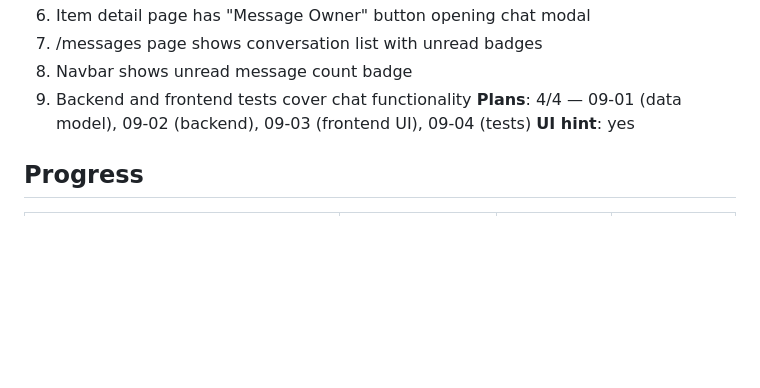
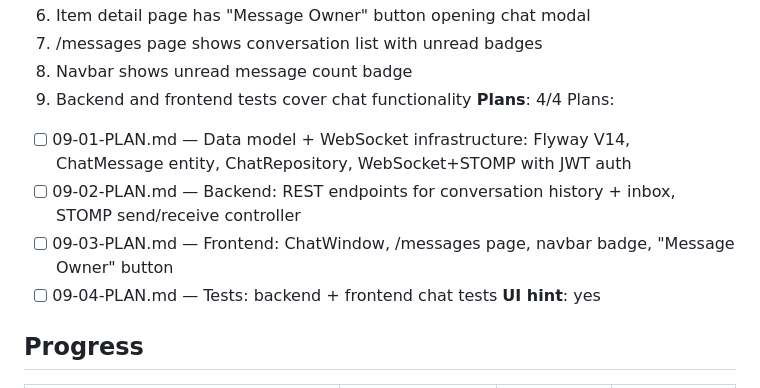
Before and after one commit to winnaingsoe6666/ShareShelf, a Markdown page: .planning/ROADMAP.md, the part around the change. Drawn GitHub-style; blank space fills up the shorter version.

Commit message:
docs(09): update ROADMAP with Phase 9 plan list
Co-Authored-By: Claude <noreply@anthropic.com>

```diff
--- a/.planning/ROADMAP.md
+++ b/.planning/ROADMAP.md
@@ -135,7 +135,12 @@ ShareShelf is a production-ready community tool library app with known bugs and
   7. /messages page shows conversation list with unread badges
   8. Navbar shows unread message count badge
   9. Backend and frontend tests cover chat functionality
-**Plans**: 4/4 — 09-01 (data model), 09-02 (backend), 09-03 (frontend UI), 09-04 (tests)
+**Plans**: 4/4
+Plans:
+- [ ] 09-01-PLAN.md — Data model + WebSocket infrastructure: Flyway V14, ChatMessage entity, ChatRepository, WebSocket+STOMP with JWT auth
+- [ ] 09-02-PLAN.md — Backend: REST endpoints for conversation history + inbox, STOMP send/receive controller
+- [ ] 09-03-PLAN.md — Frontend: ChatWindow, /messages page, navbar badge, "Message Owner" button
+- [ ] 09-04-PLAN.md — Tests: backend + frontend chat tests
 **UI hint**: yes
 
 ## Progress
```
